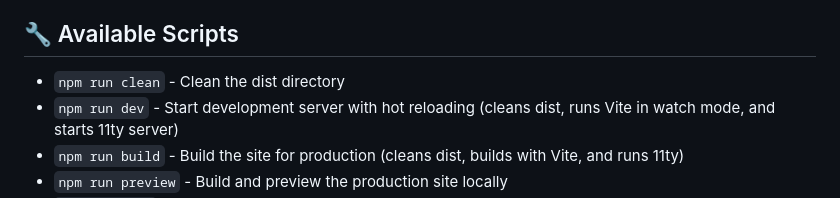
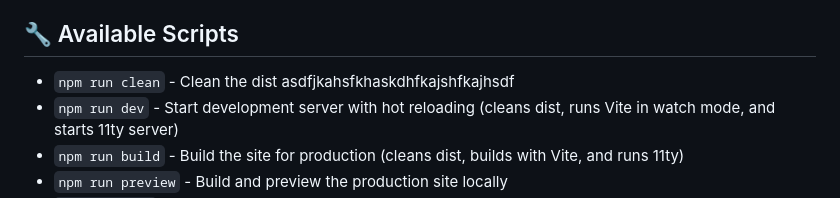
Before and after one commit to furriesatucsd/furriesatucsd.github.io, a Markdown page: README.md, the part around the change. Drawn GitHub-style.

```diff
--- a/README.md
+++ b/README.md
@@ -82,7 +82,7 @@ The project uses Nunjucks (`.njk`) as the templating language for pages and layo
 
 ## 🔧 Available Scripts
 
-- `npm run clean` - Clean the dist directory
+- `npm run clean` - Clean the dist asdfjkahsfkhaskdhfkajshfkajhsdf
 - `npm run dev` - Start development server with hot reloading (cleans dist, runs Vite in watch mode, and starts 11ty server)
 - `npm run build` - Build the site for production (cleans dist, builds with Vite, and runs 11ty)
 - `npm run preview` - Build and preview the production site locally
```
